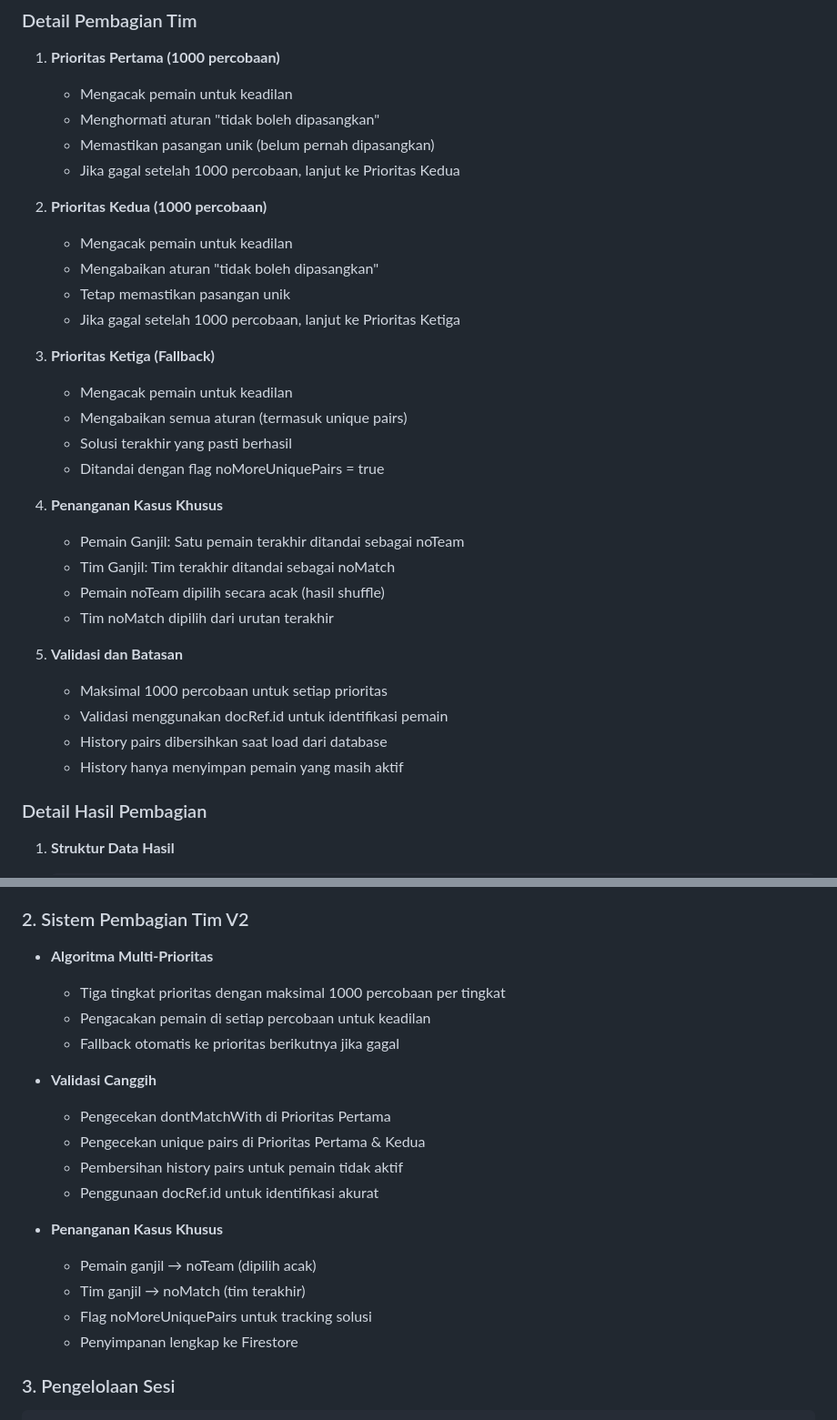
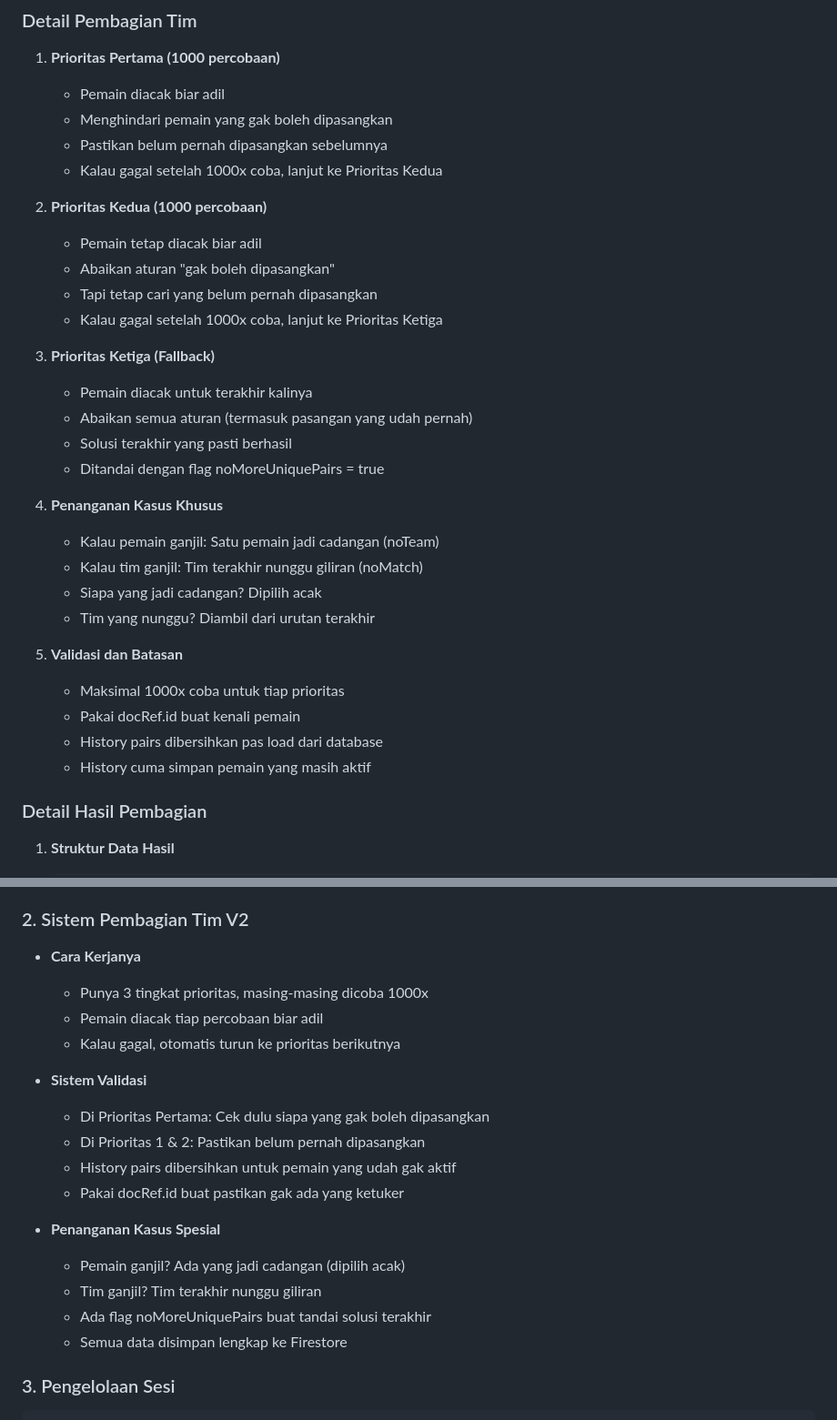
Before and after one commit to taufan2/nepak_bulu, a Markdown page: README.md, 2 parts joined by grey strips. Shown at 91% size. GitHub-like rendering.

````diff
--- a/README.md
+++ b/README.md
@@ -190,34 +190,34 @@ flutter run
 
 ### Detail Pembagian Tim
 1. **Prioritas Pertama (1000 percobaan)**
-   - Mengacak pemain untuk keadilan
-   - Menghormati aturan "tidak boleh dipasangkan"
-   - Memastikan pasangan unik (belum pernah dipasangkan)
-   - Jika gagal setelah 1000 percobaan, lanjut ke Prioritas Kedua
+   - Pemain diacak biar adil
+   - Menghindari pemain yang gak boleh dipasangkan
+   - Pastikan belum pernah dipasangkan sebelumnya
+   - Kalau gagal setelah 1000x coba, lanjut ke Prioritas Kedua
 
 2. **Prioritas Kedua (1000 percobaan)**
-   - Mengacak pemain untuk keadilan
-   - Mengabaikan aturan "tidak boleh dipasangkan"
-   - Tetap memastikan pasangan unik
-   - Jika gagal setelah 1000 percobaan, lanjut ke Prioritas Ketiga
+   - Pemain tetap diacak biar adil
+   - Abaikan aturan "gak boleh dipasangkan"
+   - Tapi tetap cari yang belum pernah dipasangkan
+   - Kalau gagal setelah 1000x coba, lanjut ke Prioritas Ketiga
 
 3. **Prioritas Ketiga (Fallback)**
-   - Mengacak pemain untuk keadilan
-   - Mengabaikan semua aturan (termasuk unique pairs)
+   - Pemain diacak untuk terakhir kalinya
+   - Abaikan semua aturan (termasuk pasangan yang udah pernah)
    - Solusi terakhir yang pasti berhasil
    - Ditandai dengan flag noMoreUniquePairs = true
 
 4. **Penanganan Kasus Khusus**
-   - Pemain Ganjil: Satu pemain terakhir ditandai sebagai noTeam
-   - Tim Ganjil: Tim terakhir ditandai sebagai noMatch
-   - Pemain noTeam dipilih secara acak (hasil shuffle)
-   - Tim noMatch dipilih dari urutan terakhir
+   - Kalau pemain ganjil: Satu pemain jadi cadangan (noTeam)
+   - Kalau tim ganjil: Tim terakhir nunggu giliran (noMatch)
+   - Siapa yang jadi cadangan? Dipilih acak
+   - Tim yang nunggu? Diambil dari urutan terakhir
 
 5. **Validasi dan Batasan**
-   - Maksimal 1000 percobaan untuk setiap prioritas
-   - Validasi menggunakan docRef.id untuk identifikasi pemain
-   - History pairs dibersihkan saat load dari database
-   - History hanya menyimpan pemain yang masih aktif
+   - Maksimal 1000x coba untuk tiap prioritas
+   - Pakai docRef.id buat kenali pemain
+   - History pairs dibersihkan pas load dari database
+   - History cuma simpan pemain yang masih aktif
 
 ### Detail Hasil Pembagian
 1. **Struktur Data Hasil**
@@ -271,22 +271,22 @@ flutter run
 - Pengaturan siapa saja yang tidak boleh dipasangkan
 
 ### 2. Sistem Pembagian Tim V2
-- **Algoritma Multi-Prioritas**
-  - Tiga tingkat prioritas dengan maksimal 1000 percobaan per tingkat
-  - Pengacakan pemain di setiap percobaan untuk keadilan
-  - Fallback otomatis ke prioritas berikutnya jika gagal
+- **Cara Kerjanya**
+  - Punya 3 tingkat prioritas, masing-masing dicoba 1000x
+  - Pemain diacak tiap percobaan biar adil
+  - Kalau gagal, otomatis turun ke prioritas berikutnya
 
-- **Validasi Canggih**
-  - Pengecekan dontMatchWith di Prioritas Pertama
-  - Pengecekan unique pairs di Prioritas Pertama & Kedua
-  - Pembersihan history pairs untuk pemain tidak aktif
-  - Penggunaan docRef.id untuk identifikasi akurat
+- **Sistem Validasi**
+  - Di Prioritas Pertama: Cek dulu siapa yang gak boleh dipasangkan
+  - Di Prioritas 1 & 2: Pastikan belum pernah dipasangkan
+  - History pairs dibersihkan untuk pemain yang udah gak aktif
+  - Pakai docRef.id buat pastikan gak ada yang ketuker
 
-- **Penanganan Kasus Khusus**
-  - Pemain ganjil → noTeam (dipilih acak)
-  - Tim ganjil → noMatch (tim terakhir)
-  - Flag noMoreUniquePairs untuk tracking solusi
-  - Penyimpanan lengkap ke Firestore
+- **Penanganan Kasus Spesial**
+  - Pemain ganjil? Ada yang jadi cadangan (dipilih acak)
+  - Tim ganjil? Tim terakhir nunggu giliran
+  - Ada flag noMoreUniquePairs buat tandai solusi terakhir
+  - Semua data disimpan lengkap ke Firestore
 
 ### 3. Pengelolaan Sesi
 ```dart
````
